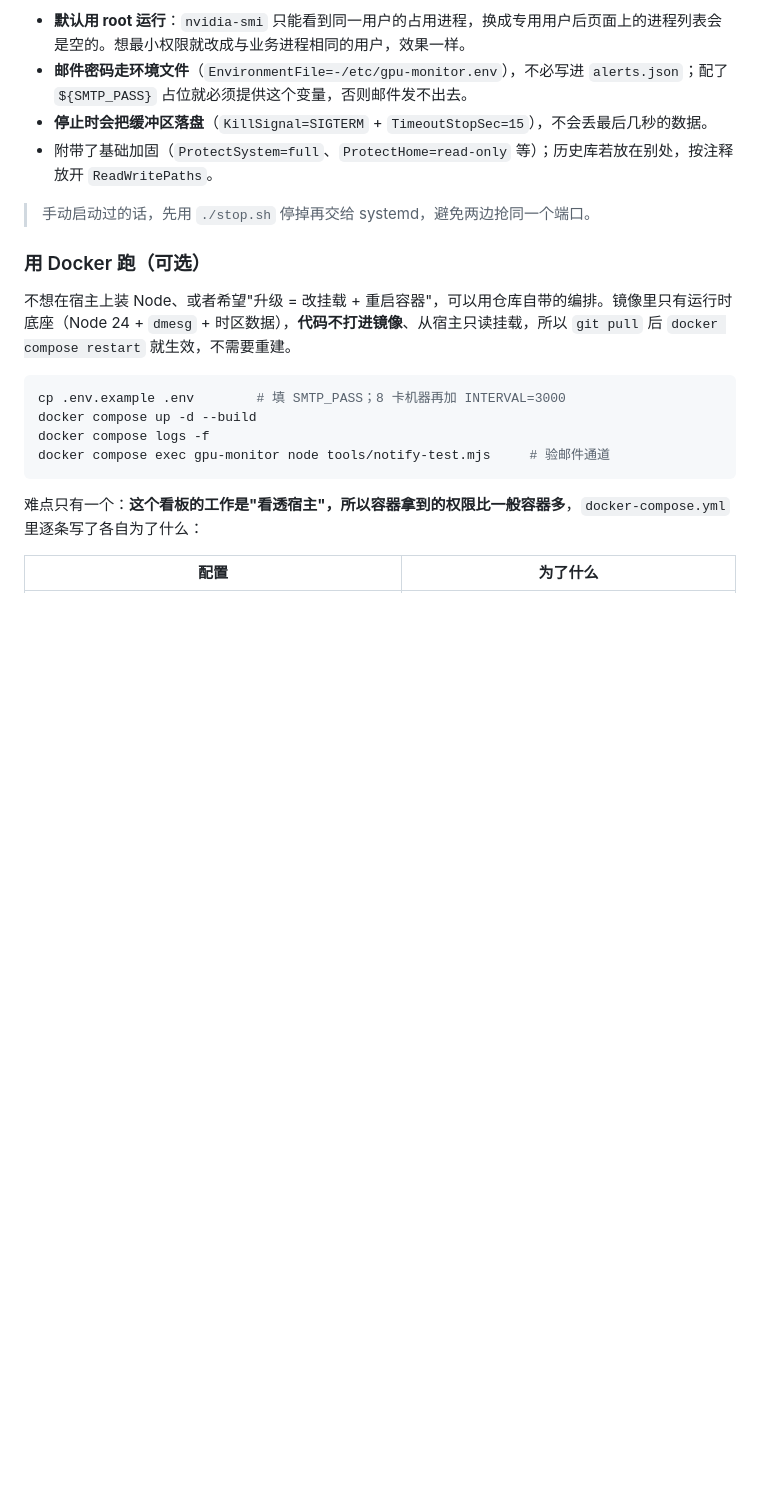
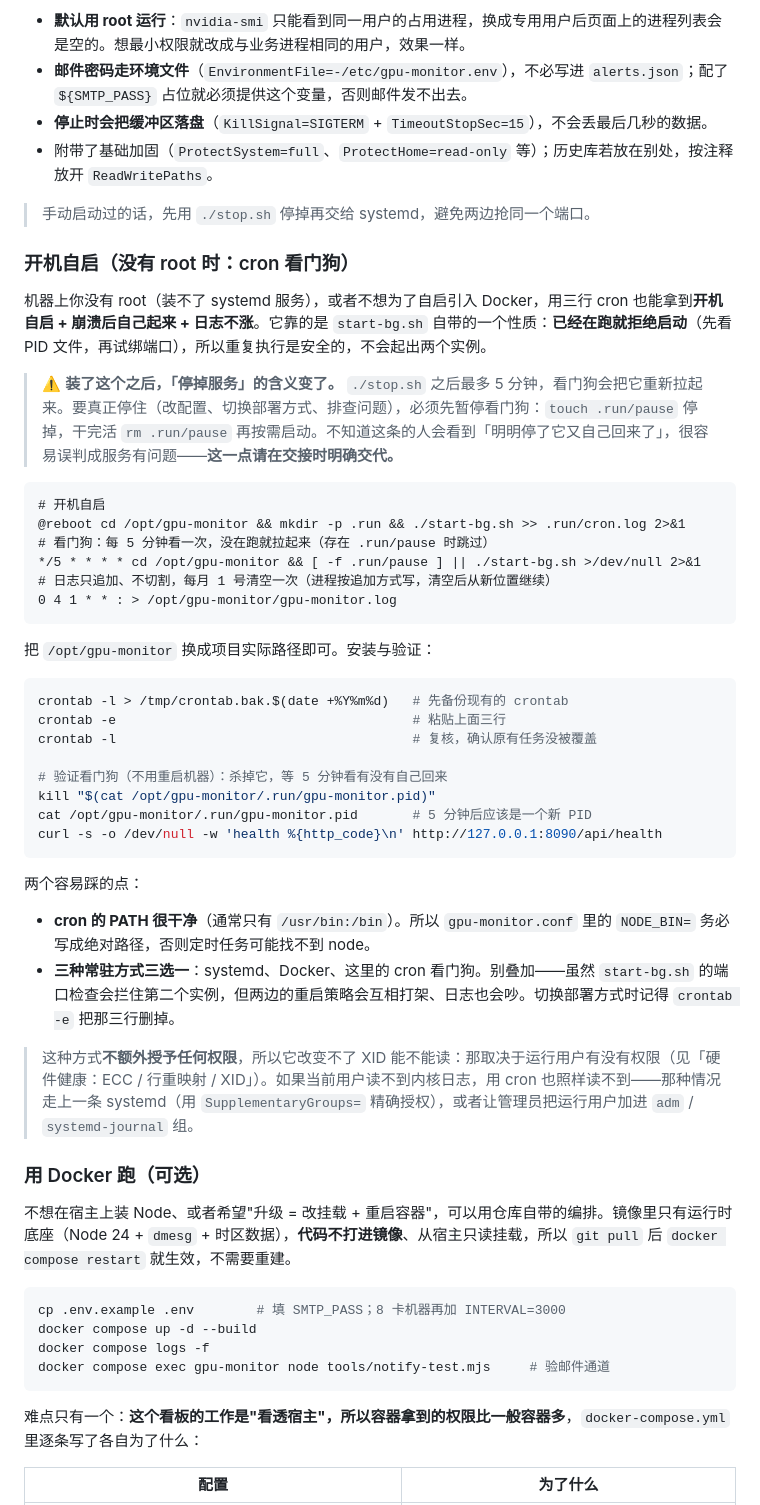
Before and after one commit to cmzt-coder/gpu-monitor, a Markdown page: README.md, the part around the change. GitHub-like rendering; blank space fills up the shorter version.

Commit message:
docs: 补「没有 root 时用 cron 看门狗常驻」这一节
有些机器上跑监控的用户没有 root（装不了 systemd），也不想为此引入
Docker。三行 cron 就能拿到开机自启 + 崩溃自愈 + 日志不涨，靠的是
start-bg.sh 自带"已经在跑就拒绝启动"的性质（先查 PID 再试绑端口），
重复执行不会起出两个实例。

重点写清了那个反直觉的副作用：装了看门狗之后 ./stop.sh 停掉的服务
最多 5 分钟就会自己回来，要真停必须 touch .run/pause——不知道这条的人
会误判成服务有问题，所以要求交接时明确交代。

另记两个坑：cron 的 PATH 很干净，gpu-monitor.conf 里的 NODE_BIN 必须
写绝对路径；systemd / Docker / cron 看门狗三种方式三选一，别叠加。

````diff
--- a/README.md
+++ b/README.md
@@ -436,6 +436,41 @@ journalctl -u gpu-monitor -f
 
 > 手动启动过的话，先用 `./stop.sh` 停掉再交给 systemd，避免两边抢同一个端口。
 
+### 开机自启（没有 root 时：cron 看门狗）
+
+机器上你没有 root（装不了 systemd 服务），或者不想为了自启引入 Docker，用三行 cron 也能拿到**开机自启 + 崩溃后自己起来 + 日志不涨**。它靠的是 `start-bg.sh` 自带的一个性质：**已经在跑就拒绝启动**（先看 PID 文件，再试绑端口），所以重复执行是安全的，不会起出两个实例。
+
+> ⚠️ **装了这个之后，「停掉服务」的含义变了。** `./stop.sh` 之后最多 5 分钟，看门狗会把它重新拉起来。要真正停住（改配置、切换部署方式、排查问题），必须先暂停看门狗：`touch .run/pause` 停掉，干完活 `rm .run/pause` 再按需启动。不知道这条的人会看到「明明停了它又自己回来了」，很容易误判成服务有问题——**这一点请在交接时明确交代。**
+
+```cron
+# 开机自启
+@reboot cd /opt/gpu-monitor && mkdir -p .run && ./start-bg.sh >> .run/cron.log 2>&1
+# 看门狗：每 5 分钟看一次，没在跑就拉起来（存在 .run/pause 时跳过）
+*/5 * * * * cd /opt/gpu-monitor && [ -f .run/pause ] || ./start-bg.sh >/dev/null 2>&1
+# 日志只追加、不切割，每月 1 号清空一次（进程按追加方式写，清空后从新位置继续）
+0 4 1 * * : > /opt/gpu-monitor/gpu-monitor.log
+```
+
+把 `/opt/gpu-monitor` 换成项目实际路径即可。安装与验证：
+
+```bash
+crontab -l > /tmp/crontab.bak.$(date +%Y%m%d)   # 先备份现有的 crontab
+crontab -e                                      # 粘贴上面三行
+crontab -l                                      # 复核，确认原有任务没被覆盖
+
+# 验证看门狗（不用重启机器）：杀掉它，等 5 分钟看有没有自己回来
+kill "$(cat /opt/gpu-monitor/.run/gpu-monitor.pid)"
+cat /opt/gpu-monitor/.run/gpu-monitor.pid       # 5 分钟后应该是一个新 PID
+curl -s -o /dev/null -w 'health %{http_code}\n' http://127.0.0.1:8090/api/health
+```
+
+两个容易踩的点：
+
+- **cron 的 PATH 很干净**（通常只有 `/usr/bin:/bin`）。所以 `gpu-monitor.conf` 里的 `NODE_BIN=` 务必写成绝对路径，否则定时任务可能找不到 node。
+- **三种常驻方式三选一**：systemd、Docker、这里的 cron 看门狗。别叠加——虽然 `start-bg.sh` 的端口检查会拦住第二个实例，但两边的重启策略会互相打架、日志也会吵。切换部署方式时记得 `crontab -e` 把那三行删掉。
+
+> 这种方式**不额外授予任何权限**，所以它改变不了 XID 能不能读：那取决于运行用户有没有权限（见「硬件健康：ECC / 行重映射 / XID」）。如果当前用户读不到内核日志，用 cron 也照样读不到——那种情况走上一条 systemd（用 `SupplementaryGroups=` 精确授权），或者让管理员把运行用户加进 `adm` / `systemd-journal` 组。
+
 ### 用 Docker 跑（可选）
 
 不想在宿主上装 Node、或者希望"升级 = 改挂载 + 重启容器"，可以用仓库自带的编排。镜像里只有运行时底座（Node 24 + `dmesg` + 时区数据），**代码不打进镜像**、从宿主只读挂载，所以 `git pull` 后 `docker compose restart` 就生效，不需要重建。
````
